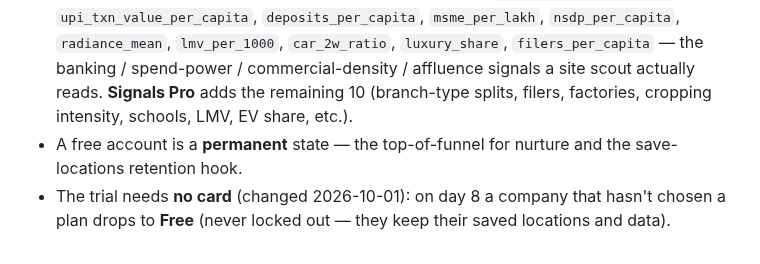
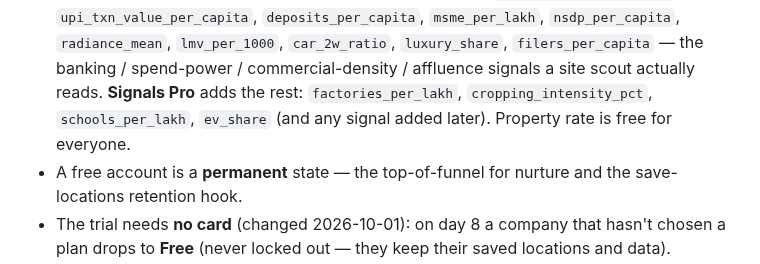
Before and after one commit to Raghotham-harish/paisa-map, a Markdown page: docs/PRICING_MODEL.md, the part around the change. Drawn GitHub-style.

Commit message:
PRICING_MODEL: list what Signals Pro adds after the Lite change
Co-Authored-By: Claude Opus 5.5 <noreply@anthropic.com>

```diff
--- a/docs/PRICING_MODEL.md
+++ b/docs/PRICING_MODEL.md
@@ -67,8 +67,8 @@ Notes:
   `nsdp_per_capita`, `radiance_mean`, `lmv_per_1000`, `car_2w_ratio`, `luxury_share`,
   `filers_per_capita` — the banking / spend-power / commercial-density /
   affluence signals a site scout actually reads. **Signals Pro** adds the
-  remaining 10 (branch-type splits, filers, factories, cropping intensity,
-  schools, LMV, EV share, etc.).
+  rest: `factories_per_lakh`, `cropping_intensity_pct`, `schools_per_lakh`, `ev_share`
+  (and any signal added later). Property rate is free for everyone.
 - A free account is a **permanent** state — the top-of-funnel for nurture and the
   save-locations retention hook.
 - The trial needs **no card** (changed 2026-10-01): on day 8 a company that hasn't chosen a
```
